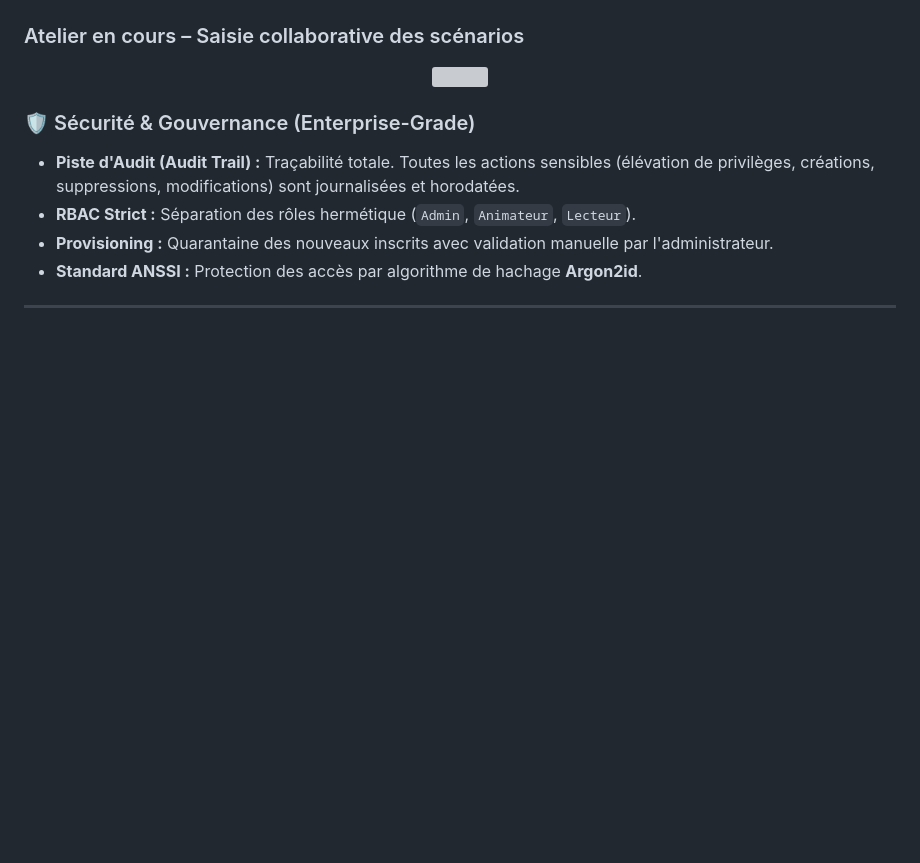
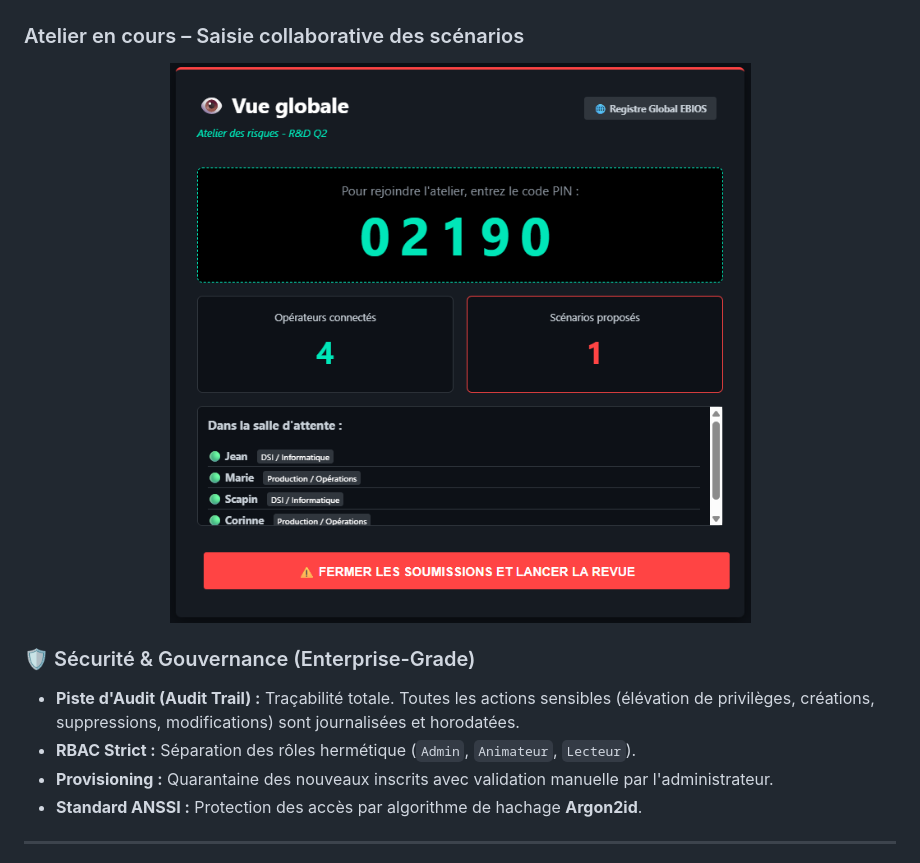
Before and after one commit to DeliriumVs/RiskMapping, a Markdown page: README.md, the part around the change. Rendered like a GitHub page; blank space fills up the shorter version; grey boxes are pictures that could not be loaded.

Commit message:
Change image source for Atelier en cours section
Updated image reference in the README.

```diff
--- a/README.md
+++ b/README.md
@@ -49,7 +49,7 @@ La plateforme intègre un module de gamification pour faciliter l'identification
 
 ### Atelier en cours – Saisie collaborative des scénarios
 <p align="center">
-  <img src="images/atl_en_cours.png" width="900">
+  <img src="images/suivi_atl.png" width="900">
 </p>
 
 ### 🛡️ Sécurité & Gouvernance (Enterprise-Grade)
```
